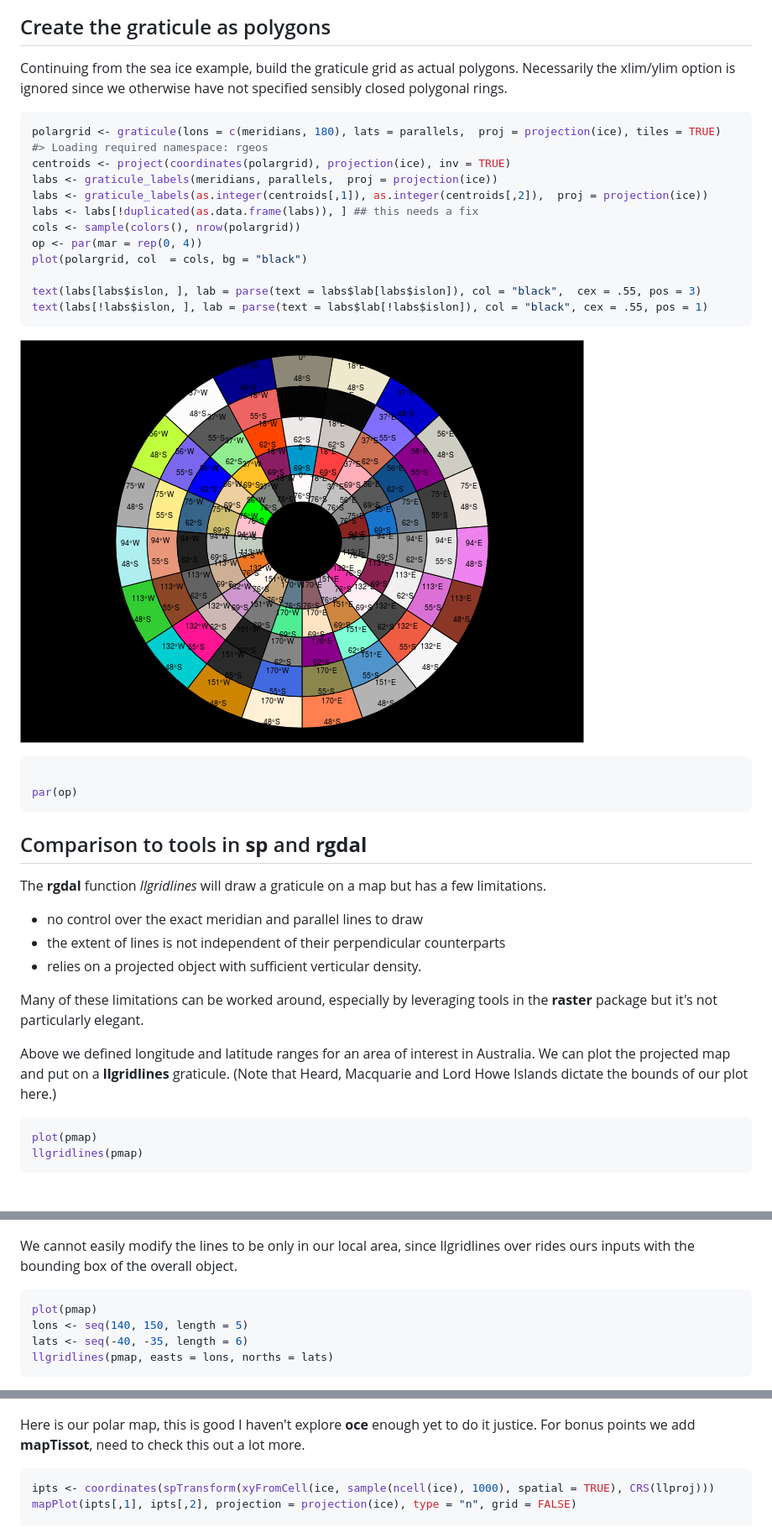
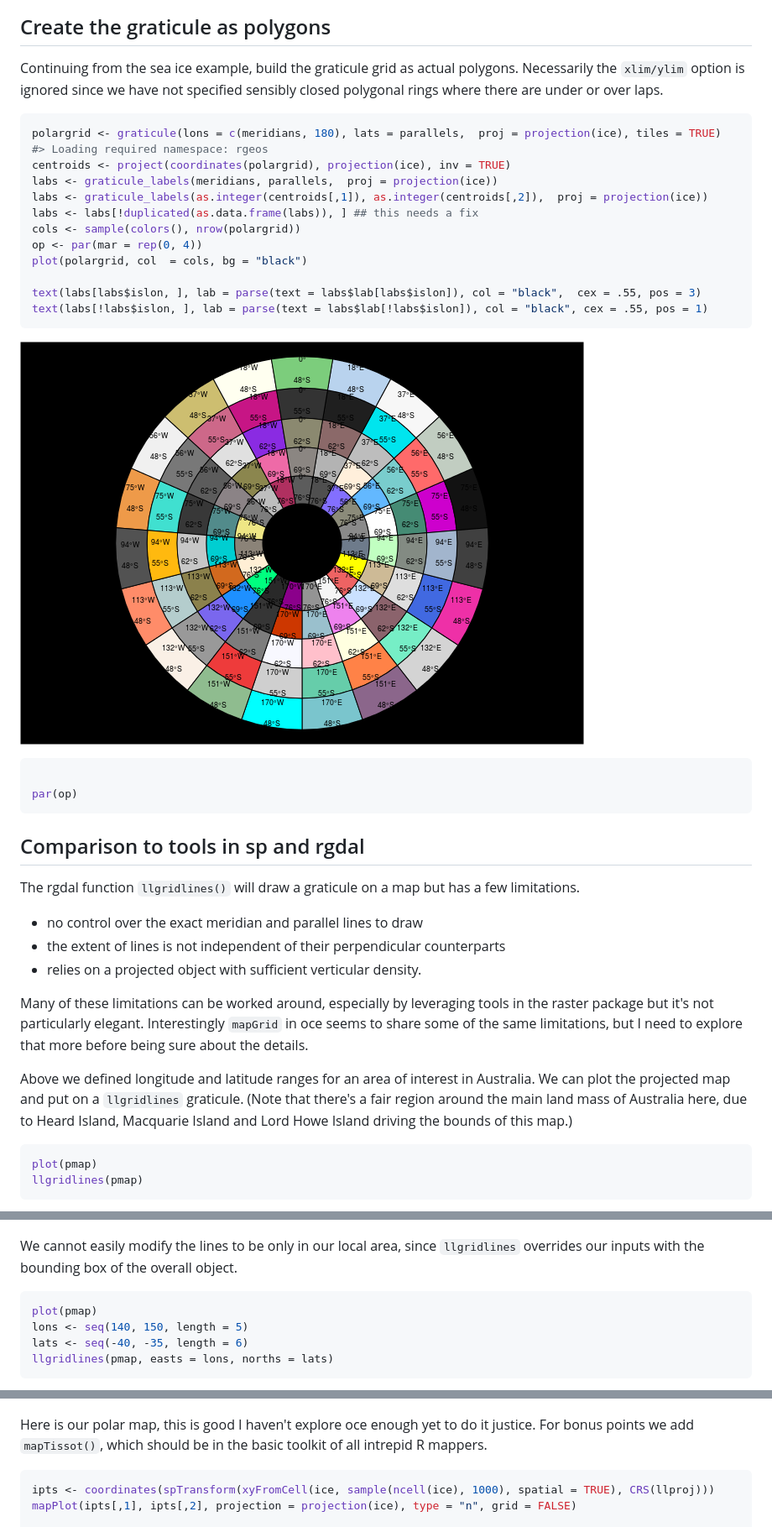
Before and after one commit to hypertidy/graticule, a Markdown page: README.md, 3 parts joined by grey strips. Shown: that part at 84% size. Drawn GitHub-style; pictures changed too: README-unnamed-chunk-4-1.png.

````diff
--- a/README.md
+++ b/README.md
@@ -84,7 +104,7 @@ title(sub = projection(ice), cex.sub = 0.6)
 Create the graticule as polygons
 --------------------------------
 
-Continuing from the sea ice example, build the graticule grid as actual polygons. Necessarily the xlim/ylim option is ignored since we otherwise have not specified sensibly closed polygonal rings.
+Continuing from the sea ice example, build the graticule grid as actual polygons. Necessarily the `xlim/ylim` option is ignored since we have not specified sensibly closed polygonal rings where there are under or over laps.
 
 ``` r
 polargrid <- graticule(lons = c(meridians, 180), lats = parallels,  proj = projection(ice), tiles = TRUE)
@@ -108,18 +128,18 @@ text(labs[!labs$islon, ], lab = parse(text = labs$lab[!labs$islon]), col = "blac
 par(op)
 ```
 
-Comparison to tools in **sp** and **rgdal**
--------------------------------------------
+Comparison to tools in sp and rgdal
+-----------------------------------
 
-The **rgdal** function *llgridlines* will draw a graticule on a map but has a few limitations.
+The rgdal function `llgridlines()` will draw a graticule on a map but has a few limitations.
 
 -   no control over the exact meridian and parallel lines to draw
 -   the extent of lines is not independent of their perpendicular counterparts
 -   relies on a projected object with sufficient verticular density.
 
-Many of these limitations can be worked around, especially by leveraging tools in the **raster** package but it's not particularly elegant.
+Many of these limitations can be worked around, especially by leveraging tools in the raster package but it's not particularly elegant. Interestingly `mapGrid` in oce seems to share some of the same limitations, but I need to explore that more before being sure about the details.
 
-Above we defined longitude and latitude ranges for an area of interest in Australia. We can plot the projected map and put on a **llgridlines** graticule. (Note that Heard, Macquarie and Lord Howe Islands dictate the bounds of our plot here.)
+Above we defined longitude and latitude ranges for an area of interest in Australia. We can plot the projected map and put on a `llgridlines` graticule. (Note that there's a fair region around the main land mass of Australia here, due to Heard Island, Macquarie Island and Lord Howe Island driving the bounds of this map.)
 
 ``` r
 plot(pmap)
@@ -128,7 +148,7 @@ llgridlines(pmap)
 
 ![](README-unnamed-chunk-5-1.png)
 
-We cannot easily modify the lines to be only in our local area, since llgridlines over rides ours inputs with the bounding box of the overall object.
+We cannot easily modify the lines to be only in our local area, since `llgridlines` overrides our inputs with the bounding box of the overall object.
 
 ``` r
 plot(pmap)
@@ -195,7 +215,7 @@ plot(pmap, add = TRUE)
 
 ![](README-unnamed-chunk-10-1.png)
 
-Here is our polar map, this is good I haven't explore **oce** enough yet to do it justice. For bonus points we add **mapTissot**, need to check this out a lot more.
+Here is our polar map, this is good I haven't explore oce enough yet to do it justice. For bonus points we add `mapTissot()`, which should be in the basic toolkit of all intrepid R mappers.
 
 ``` r
 ipts <- coordinates(spTransform(xyFromCell(ice, sample(ncell(ice), 1000), spatial = TRUE), CRS(llproj)))
````
Also changed, not shown: other parts of README.md (+76 -8 lines), 2 other files.
